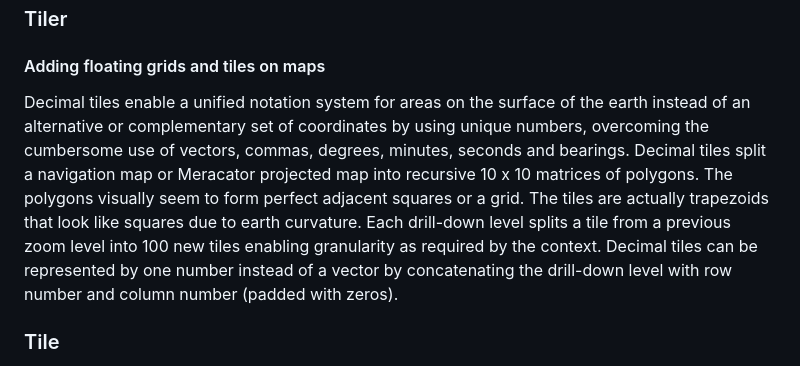
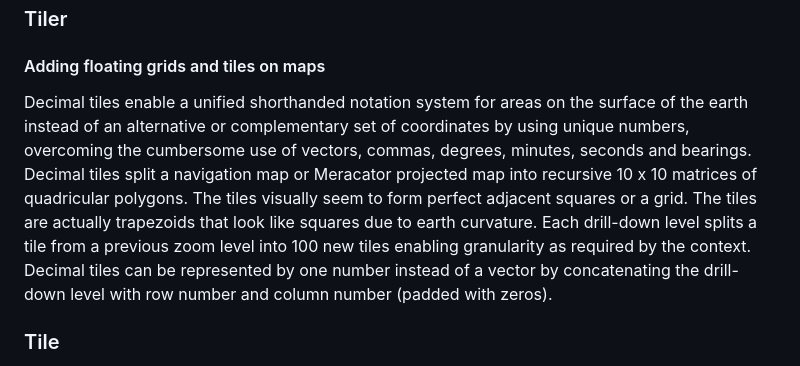
Before and after one commit to dTile/tiler, a Markdown page: README.md, the part around the change. Drawn GitHub-style.

```diff
--- a/README.md
+++ b/README.md
@@ -1,6 +1,6 @@
 <h3>Tiler</h3>
 <h4>Adding floating grids and tiles on maps</h4>
-Decimal tiles enable a unified notation system for areas on the surface of the earth instead of an alternative or complementary set of coordinates by using unique numbers, overcoming the cumbersome use of vectors, commas, degrees, minutes, seconds and bearings. Decimal tiles split a navigation map or Meracator projected map into recursive 10 x 10 matrices of polygons. The polygons visually seem to form perfect adjacent squares or a grid. The tiles are actually trapezoids that look like squares due to earth curvature. Each drill-down level splits a tile from a previous zoom level into 100 new tiles enabling granularity as required by the context. Decimal tiles can be represented by one number instead of a vector by concatenating the drill-down level with row number and column number (padded with zeros).
+Decimal tiles enable a unified shorthanded notation system for areas on the surface of the earth instead of an alternative or complementary set of coordinates by using unique numbers, overcoming the cumbersome use of vectors, commas, degrees, minutes, seconds and bearings. Decimal tiles split a navigation map or Meracator projected map into recursive 10 x 10 matrices of quadricular polygons. The tiles visually seem to form perfect adjacent squares or a grid. The tiles are actually trapezoids that look like squares due to earth curvature. Each drill-down level splits a tile from a previous zoom level into 100 new tiles enabling granularity as required by the context. Decimal tiles can be represented by one number instead of a vector by concatenating the drill-down level with row number and column number (padded with zeros).
 <br>
 <h3>Tile</h3>
 
```
